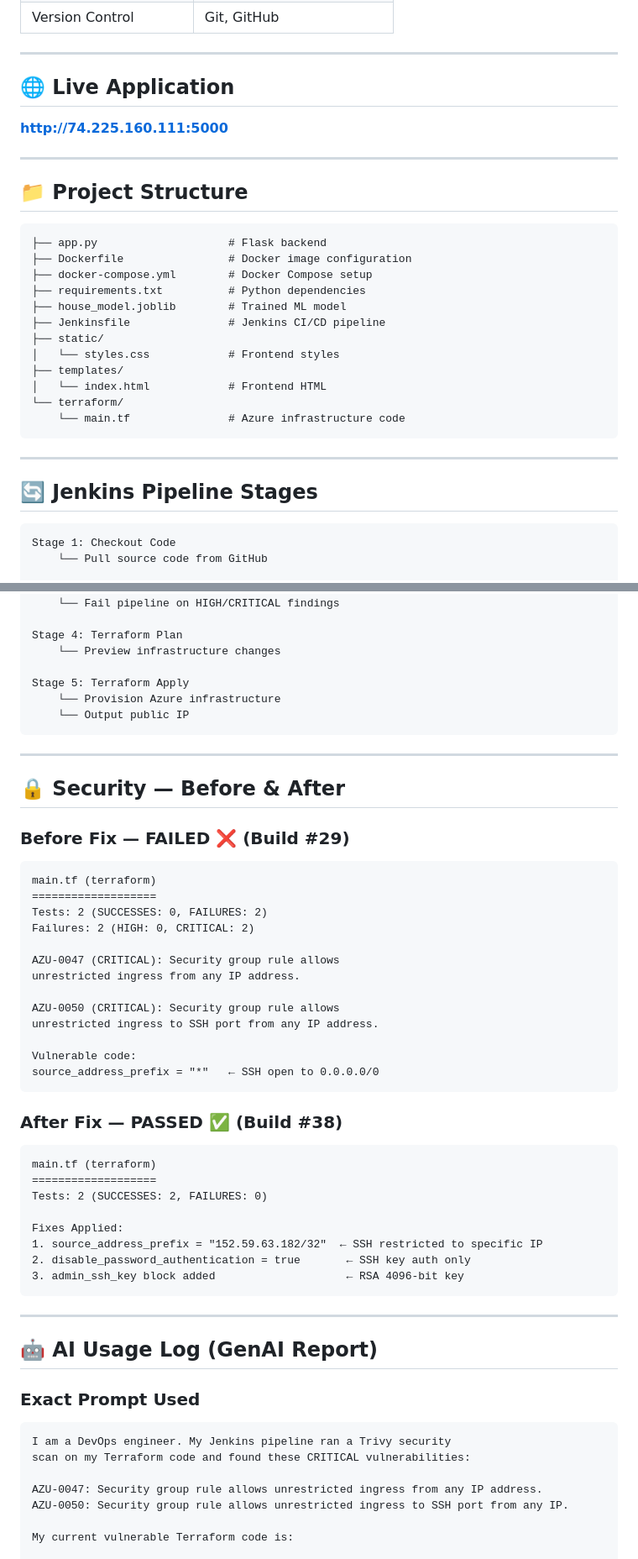
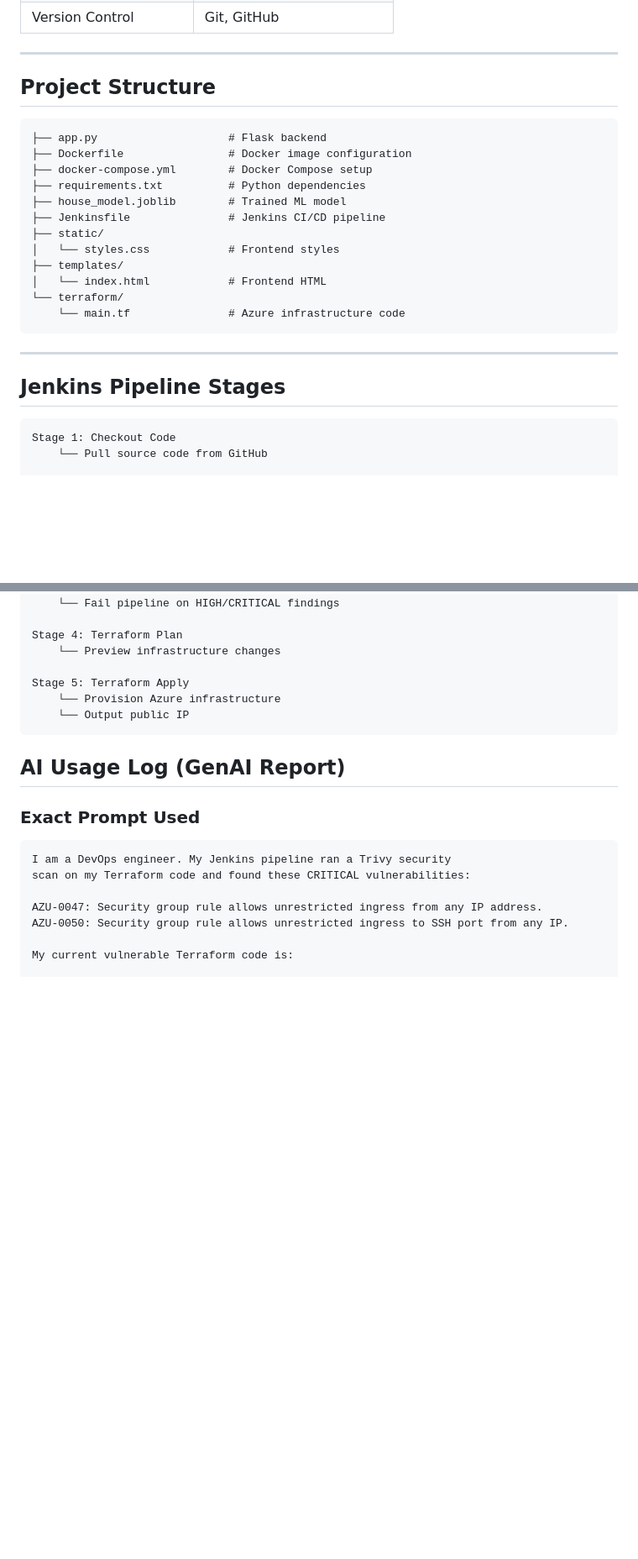
Before and after one commit to sidheshsahu/End-to-End-House-Price-Prediction-Pipeline, a Markdown page: Readme.md, 2 parts joined by grey strips. Shown at 84% size. Rendered like a GitHub page; blank space fills up the shorter version.

````diff
--- a/Readme.md
+++ b/Readme.md
@@ -64,13 +23,7 @@ This project demonstrates a complete DevSecOps pipeline for a **Mumbai House Pri
 
 ---
 
-## 🌐 Live Application
-
-**http://74.225.160.111:5000**
-
----
-
-## 📁 Project Structure
+## Project Structure
 
 ```
 ├── app.py                    # Flask backend
@@ -89,7 +42,7 @@ This project demonstrates a complete DevSecOps pipeline for a **Mumbai House Pri
 
 ---
 
-## 🔄 Jenkins Pipeline Stages
+## Jenkins Pipeline Stages
 
 ```
 Stage 1: Checkout Code
@@ -113,44 +66,7 @@ Stage 5: Terraform Apply
     └── Output public IP
 ```
 
----
-
-## 🔒 Security — Before & After
-
-### Before Fix — FAILED ❌ (Build #29)
-
-```
-main.tf (terraform)
-===================
-Tests: 2 (SUCCESSES: 0, FAILURES: 2)
-Failures: 2 (HIGH: 0, CRITICAL: 2)
-
-AZU-0047 (CRITICAL): Security group rule allows
-unrestricted ingress from any IP address.
-
-AZU-0050 (CRITICAL): Security group rule allows
-unrestricted ingress to SSH port from any IP address.
-
-Vulnerable code:
-source_address_prefix = "*"   ← SSH open to 0.0.0.0/0
-```
-
-### After Fix — PASSED ✅ (Build #38)
-
-```
-main.tf (terraform)
-===================
-Tests: 2 (SUCCESSES: 2, FAILURES: 0)
-
-Fixes Applied:
-1. source_address_prefix = "152.59.63.182/32"  ← SSH restricted to specific IP
-2. disable_password_authentication = true       ← SSH key auth only
-3. admin_ssh_key block added                    ← RSA 4096-bit key
-```
-
----
-
-## 🤖 AI Usage Log (GenAI Report)
+##  AI Usage Log (GenAI Report)
 
 ### Exact Prompt Used
 
````
Also changed, not shown: other parts of Readme.md (+10 -59 lines).
